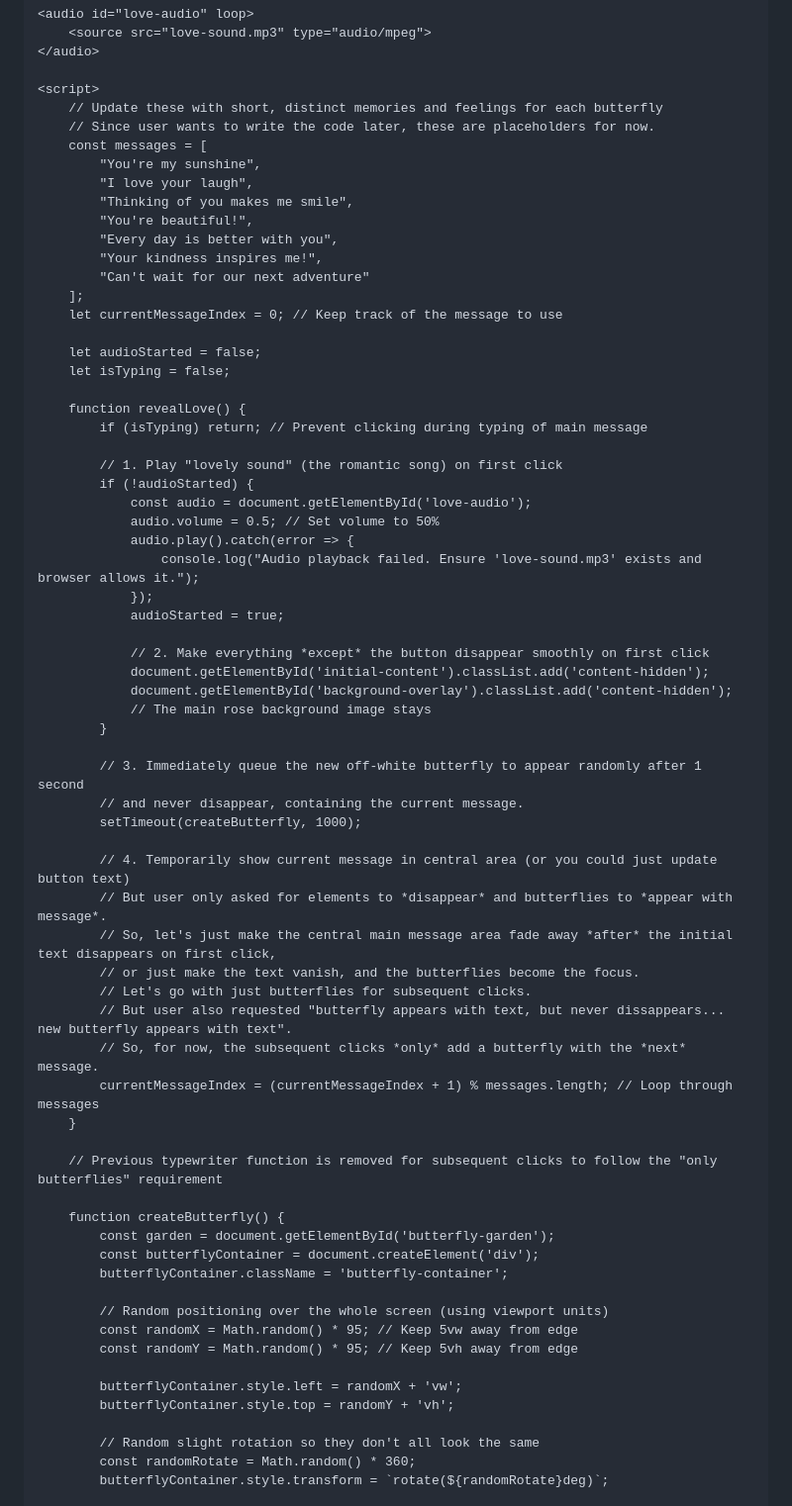
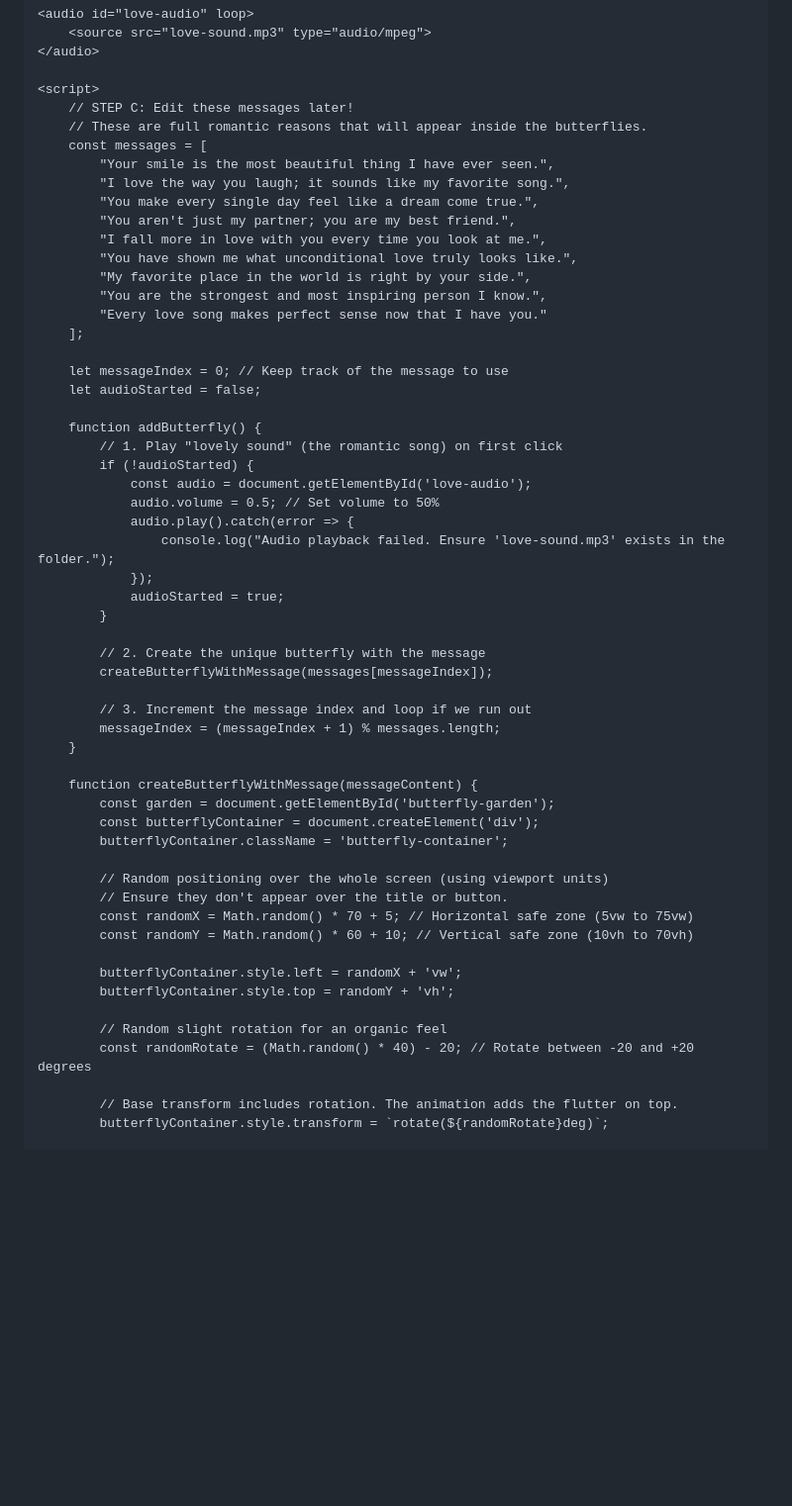
Before and after one commit to notsparkk/My-cutiee.github.io, a Markdown page: README.md, the part around one of its changes. Shown at 99% size. Drawn GitHub-style; blank space fills up the shorter version.

```diff
--- a/README.md
+++ b/README.md
@@ -181,69 +155,57 @@
     </audio>
 
     <script>
-        // Update these with short, distinct memories and feelings for each butterfly
-        // Since user wants to write the code later, these are placeholders for now.
+        // STEP C: Edit these messages later!
+        // These are full romantic reasons that will appear inside the butterflies.
         const messages = [
-            "You're my sunshine",
-            "I love your laugh",
-            "Thinking of you makes me smile",
-            "You're beautiful!",
-            "Every day is better with you",
-            "Your kindness inspires me!",
-            "Can't wait for our next adventure"
+            "Your smile is the most beautiful thing I have ever seen.",
+            "I love the way you laugh; it sounds like my favorite song.",
+            "You make every single day feel like a dream come true.",
+            "You aren't just my partner; you are my best friend.",
+            "I fall more in love with you every time you look at me.",
+            "You have shown me what unconditional love truly looks like.",
+            "My favorite place in the world is right by your side.",
+            "You are the strongest and most inspiring person I know.",
+            "Every love song makes perfect sense now that I have you."
         ];
-        let currentMessageIndex = 0; // Keep track of the message to use
 
+        let messageIndex = 0; // Keep track of the message to use
         let audioStarted = false;
-        let isTyping = false;
 
-        function revealLove() {
-            if (isTyping) return; // Prevent clicking during typing of main message
-
+        function addButterfly() {
             // 1. Play "lovely sound" (the romantic song) on first click
             if (!audioStarted) {
                 const audio = document.getElementById('love-audio');
                 audio.volume = 0.5; // Set volume to 50%
                 audio.play().catch(error => {
-                    console.log("Audio playback failed. Ensure 'love-sound.mp3' exists and browser allows it.");
+                    console.log("Audio playback failed. Ensure 'love-sound.mp3' exists in the folder.");
                 });
                 audioStarted = true;
-
-                // 2. Make everything *except* the button disappear smoothly on first click
-                document.getElementById('initial-content').classList.add('content-hidden');
-                document.getElementById('background-overlay').classList.add('content-hidden');
-                // The main rose background image stays
             }
 
-            // 3. Immediately queue the new off-white butterfly to appear randomly after 1 second
-            // and never disappear, containing the current message.
-            setTimeout(createButterfly, 1000);
+            // 2. Create the unique butterfly with the message
+            createButterflyWithMessage(messages[messageIndex]);
 
-            // 4. Temporarily show current message in central area (or you could just update button text)
-            // But user only asked for elements to *disappear* and butterflies to *appear with message*.
-            // So, let's just make the central main message area fade away *after* the initial text disappears on first click,
-            // or just make the text vanish, and the butterflies become the focus.
-            // Let's go with just butterflies for subsequent clicks.
-            // But user also requested "butterfly appears with text, but never dissappears... new butterfly appears with text".
-            // So, for now, the subsequent clicks *only* add a butterfly with the *next* message.
-            currentMessageIndex = (currentMessageIndex + 1) % messages.length; // Loop through messages
+            // 3. Increment the message index and loop if we run out
+            messageIndex = (messageIndex + 1) % messages.length;
         }
 
-        // Previous typewriter function is removed for subsequent clicks to follow the "only butterflies" requirement
-
-        function createButterfly() {
+        function createButterflyWithMessage(messageContent) {
             const garden = document.getElementById('butterfly-garden');
             const butterflyContainer = document.createElement('div');
             butterflyContainer.className = 'butterfly-container';
 
             // Random positioning over the whole screen (using viewport units)
-            const randomX = Math.random() * 95; // Keep 5vw away from edge
-            const randomY = Math.random() * 95; // Keep 5vh away from edge
+            // Ensure they don't appear over the title or button.
+            const randomX = Math.random() * 70 + 5; // Horizontal safe zone (5vw to 75vw)
+            const randomY = Math.random() * 60 + 10; // Vertical safe zone (10vh to 70vh)
 
             butterflyContainer.style.left = randomX + 'vw';
             butterflyContainer.style.top = randomY + 'vh';
 
-            // Random slight rotation so they don't all look the same
-            const randomRotate = Math.random() * 360;
+            // Random slight rotation for an organic feel
+            const randomRotate = (Math.random() * 40) - 20; // Rotate between -20 and +20 degrees
+
+            // Base transform includes rotation. The animation adds the flutter on top.
             butterflyContainer.style.transform = `rotate(${randomRotate}deg)`;
 
```
Also changed, not shown: other parts of README.md (+82 -98 lines).
